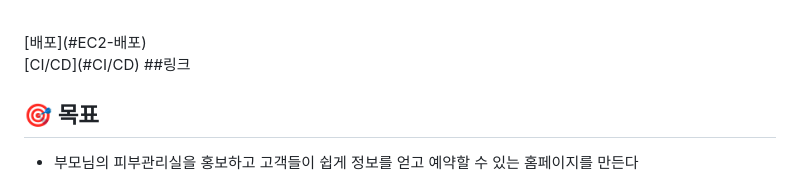
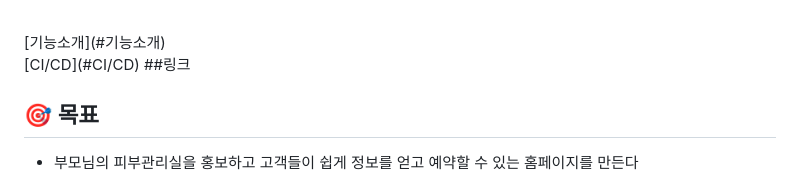
Before and after one commit to yangchanghun/rian_123, a Markdown page: README.md, the part around the change. Drawn GitHub-style.

```diff
--- a/README.md
+++ b/README.md
@@ -14,7 +14,7 @@
 - [예약안내문자전송](#알리고API를-이용한-예약-안내-문자전송)
 - [리뷰사진모자이크처리](#리뷰-사진-모자이크-처리)
 <br>
-[배포](#EC2-배포)
+[기능소개](#기능소개)
 <br>
 [CI/CD](#CI/CD)
 ##링크
```
